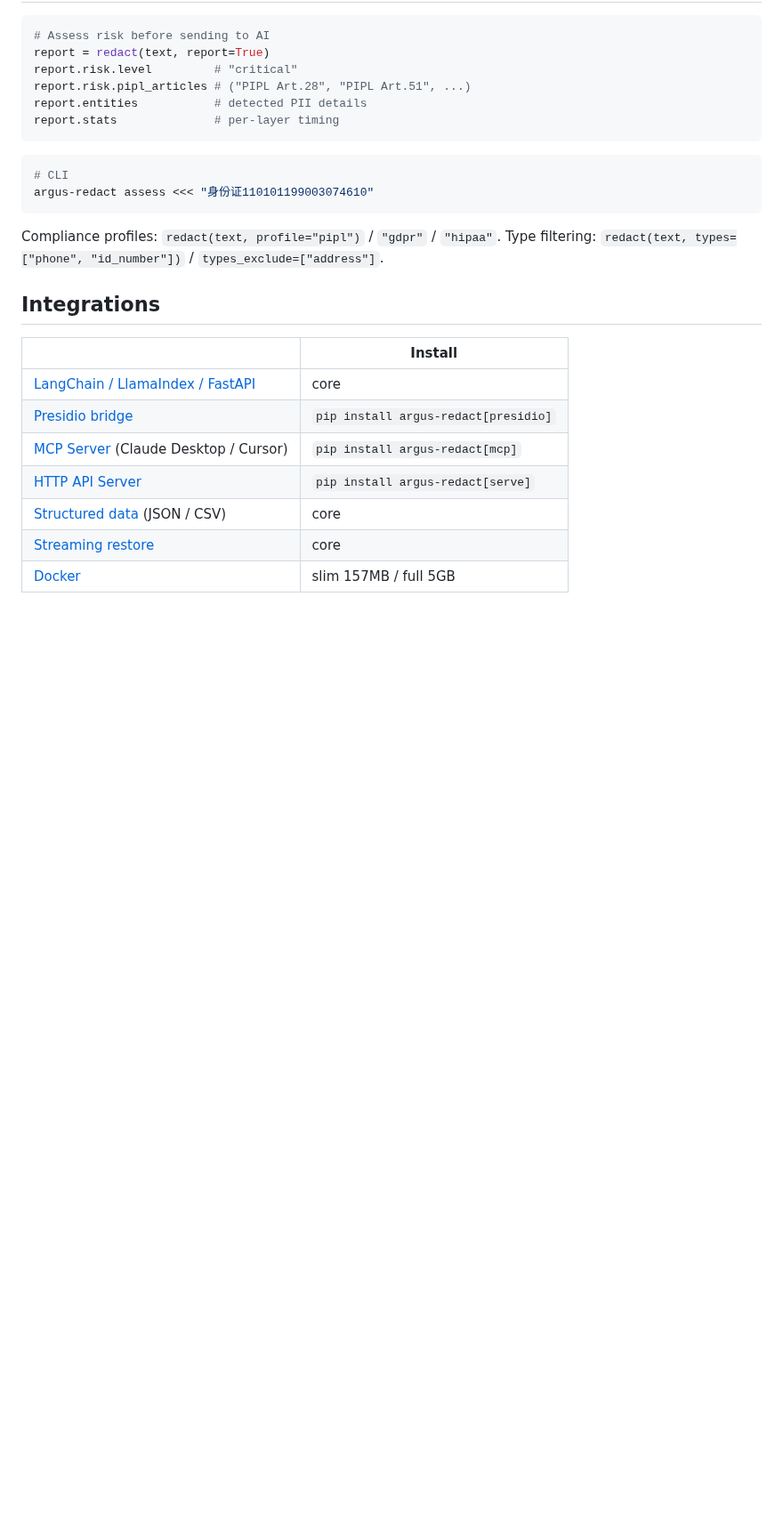
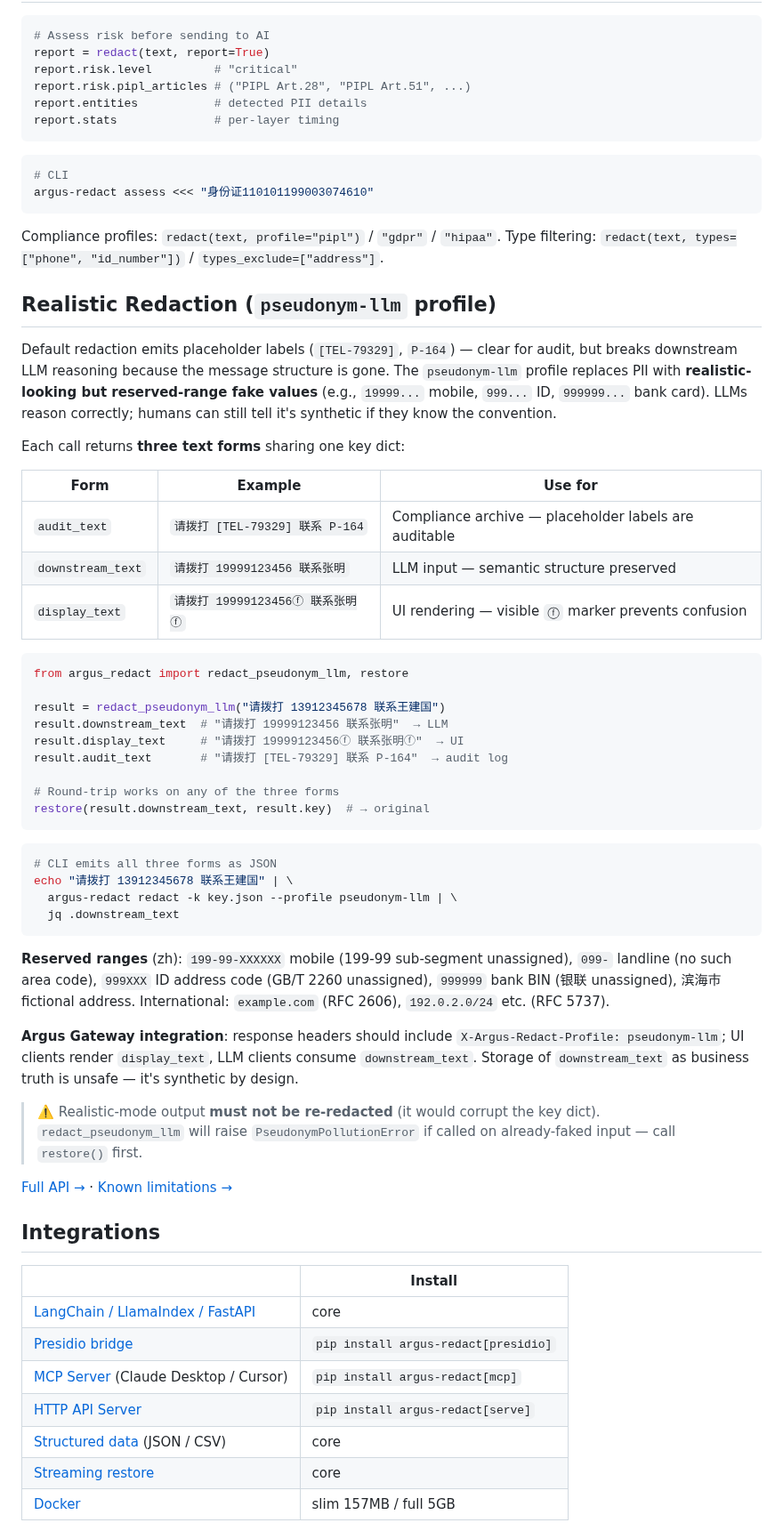
Before and after one commit to wan9yu/argus-redact, a Markdown page: README.md, the part around the change. Shown at 89% size. Rendered like a GitHub page; blank space fills up the shorter version.

Commit message:
docs: add pseudonym-llm section to README with three-form table + Gateway integration note

````diff
--- a/README.md
+++ b/README.md
@@ -152,6 +152,45 @@ argus-redact assess <<< "身份证110101199003074610"
 Compliance profiles: `redact(text, profile="pipl")` / `"gdpr"` / `"hipaa"`.
 Type filtering: `redact(text, types=["phone", "id_number"])` / `types_exclude=["address"]`.
 
+## Realistic Redaction (`pseudonym-llm` profile)
+
+Default redaction emits placeholder labels (`[TEL-79329]`, `P-164`) — clear for audit, but breaks downstream LLM reasoning because the message structure is gone. The `pseudonym-llm` profile replaces PII with **realistic-looking but reserved-range fake values** (e.g., `19999...` mobile, `999...` ID, `999999...` bank card). LLMs reason correctly; humans can still tell it's synthetic if they know the convention.
+
+Each call returns **three text forms** sharing one key dict:
+
+| Form | Example | Use for |
+|------|---------|---------|
+| `audit_text` | `请拨打 [TEL-79329] 联系 P-164` | Compliance archive — placeholder labels are auditable |
+| `downstream_text` | `请拨打 19999123456 联系张明` | LLM input — semantic structure preserved |
+| `display_text` | `请拨打 19999123456ⓕ 联系张明ⓕ` | UI rendering — visible `ⓕ` marker prevents confusion |
+
+```python
+from argus_redact import redact_pseudonym_llm, restore
+
+result = redact_pseudonym_llm("请拨打 13912345678 联系王建国")
+result.downstream_text  # "请拨打 19999123456 联系张明"  → LLM
+result.display_text     # "请拨打 19999123456ⓕ 联系张明ⓕ"  → UI
+result.audit_text       # "请拨打 [TEL-79329] 联系 P-164"  → audit log
+
+# Round-trip works on any of the three forms
+restore(result.downstream_text, result.key)  # → original
+```
+
+```bash
+# CLI emits all three forms as JSON
+echo "请拨打 13912345678 联系王建国" | \
+  argus-redact redact -k key.json --profile pseudonym-llm | \
+  jq .downstream_text
+```
+
+**Reserved ranges** (zh): `199-99-XXXXXX` mobile (199-99 sub-segment unassigned), `099-` landline (no such area code), `999XXX` ID address code (GB/T 2260 unassigned), `999999` bank BIN (银联 unassigned), 滨海市 fictional address. International: `example.com` (RFC 2606), `192.0.2.0/24` etc. (RFC 5737).
+
+**Argus Gateway integration**: response headers should include `X-Argus-Redact-Profile: pseudonym-llm`; UI clients render `display_text`, LLM clients consume `downstream_text`. Storage of `downstream_text` as business truth is unsafe — it's synthetic by design.
+
+> ⚠️ Realistic-mode output **must not be re-redacted** (it would corrupt the key dict). `redact_pseudonym_llm` will raise `PseudonymPollutionError` if called on already-faked input — call `restore()` first.
+
+[Full API →](docs/api-reference.md#redact_pseudonym_llm) · [Known limitations →](docs/known-issues.md#pseudonym-llm-limitations)
+
 ## Integrations
 
 | | Install |
````
